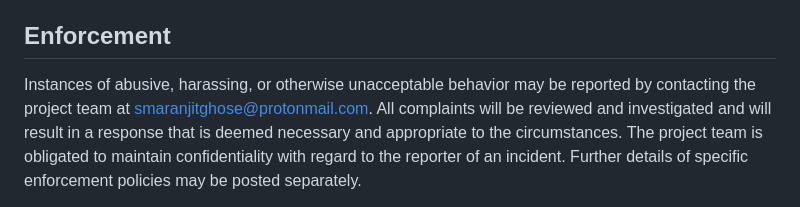
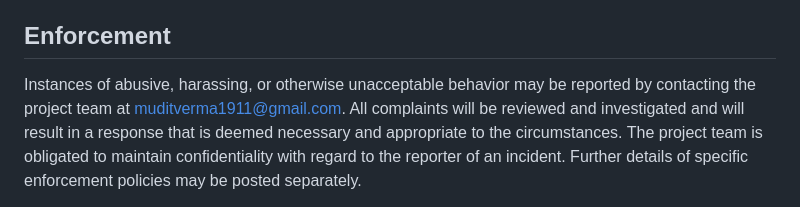
Before and after one commit to muditverma1911/UPDATE-SMS, a Markdown page: CODE_OF_CONDUCT.md, the part around the change. Rendered like a GitHub page.

```diff
--- a/CODE_OF_CONDUCT.md
+++ b/CODE_OF_CONDUCT.md
@@ -55,7 +55,7 @@ further defined and clarified by project maintainers.
 ## Enforcement
 
 Instances of abusive, harassing, or otherwise unacceptable behavior may be
-reported by contacting the project team at smaranjitghose@protonmail.com. All
+reported by contacting the project team at muditverma1911@gmail.com. All
 complaints will be reviewed and investigated and will result in a response that
 is deemed necessary and appropriate to the circumstances. The project team is
 obligated to maintain confidentiality with regard to the reporter of an incident.
```
